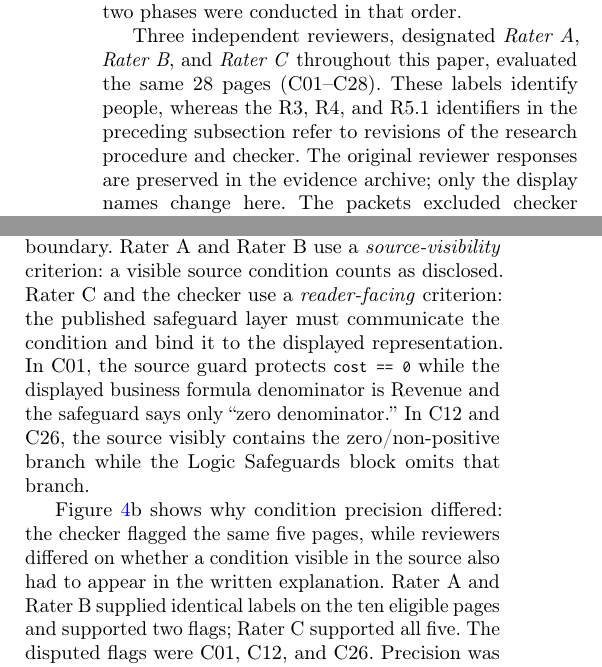
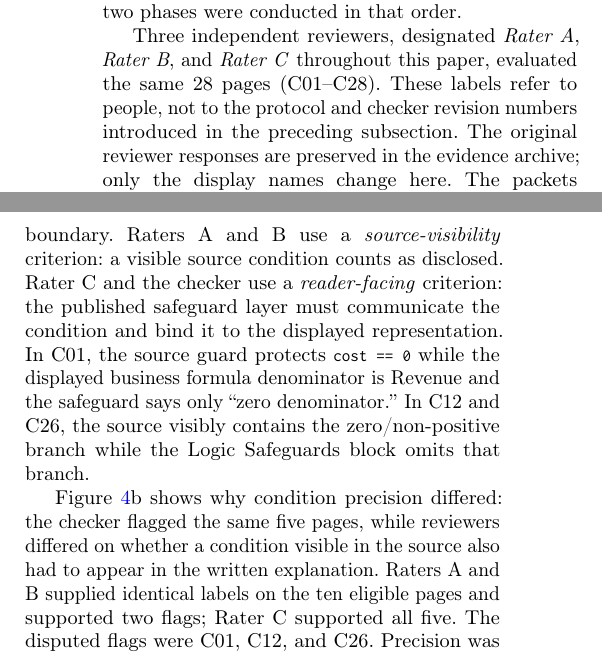
Before and after one commit to Meshaal-Mouawad/Paper_2_JSS, a LaTeX paper (main.tex): two parts of the columns of pages 8 and 10 of 16, joined at a grey line, cut so that both start at the same text. Compiled offline with pdfLaTeX; a LaTeX package or settings file that is missing is left out.

Commit message:
Polish rater names and keep version labels distinct from people

```diff
--- a/main.tex
+++ b/main.tex
@@ -308,7 +308,7 @@ Matching the predefined expected labels (the control oracle) includes returning
 \subsection{\texorpdfstring{Independent Review: Initial and Checklist-Based Phases}{Independent Review: Initial and Checklist-Based Phases}}
 We separately asked people to evaluate the same KPI pages because automated rules can miss errors outside their predefined patterns. In Phase A, they recorded issues they noticed; in Phase B, they applied the four proposed assessment criteria. Their judgments provided a comparison for the checker's recorded decisions. The two phases were conducted in that order.
 
-Three independent reviewers, designated \emph{Rater A}, \emph{Rater B}, and \emph{Rater C} throughout this paper, evaluated the same 28 pages (C01--C28). These labels identify people, whereas the R3, R4, and R5.1 identifiers in the preceding subsection refer to revisions of the research procedure and checker. The original reviewer responses are preserved in the evidence archive; only the display names change here. The packets excluded checker outputs, manuscript result tables, the organizer mapping key, and other reviewers' responses. In Phase A, reviewers were instructed to record issues using their own judgment before applying the four-criterion checklist in Phase B. The packet contained the instructions for both phases. Phase B recorded Pass, Fail, or NA with supporting evidence; NA meant that the criterion was judged inapplicable.
+Three independent reviewers, designated \emph{Rater A}, \emph{Rater B}, and \emph{Rater C} throughout this paper, evaluated the same 28 pages (C01--C28). These labels refer to people, not to the protocol and checker revision numbers introduced in the preceding subsection. The original reviewer responses are preserved in the evidence archive; only the display names change here. The packets excluded checker outputs, manuscript result tables, the organizer mapping key, and other reviewers' responses. In Phase A, reviewers were instructed to record issues using their own judgment before applying the four-criterion checklist in Phase B. The packet contained the instructions for both phases. Phase B recorded Pass, Fail, or NA with supporting evidence; NA meant that the criterion was judged inapplicable.
 
 Each of the 28 pages was assessed against four criteria, producing 112 page--criterion combinations. Three ratings per combination produced 336 individual ratings. All 28 Phase-A case rows were returned by each reviewer. The original Phase-B responses contained 242 Pass/Fail ratings and 94 explicit NA ratings (28.0\%). The 94 NA entries appeared as blanks in an intermediate analysis export: 40 of 84 condition ratings and 54 of 84 disagreement ratings. Restoring those entries to NA reproduced all 336 original labels. We also calculated agreement on the cases for which all three reviewers supplied Pass or Fail, indicating common applicability.
 
@@ -401,9 +401,9 @@ Review-authority candidate & $-0.285$ & 19 & 0 & 3 & 6 & 1.00 & 0.864 & 19/28 &
 
 Cases C13 and C28 illustrate the source-role coverage limitation. Their source comments describe, respectively, a cross-border transfer of personal data and unsigned trace records, but the published explanations classify those documentary comments as KPI markers, labels intended to identify KPI calculation candidates. The checker returns Pass for both dossiers, whereas all three reviewers assign source-role Fail. Its implemented patterns detect comments assigned executable roles and SQL cast types mistaken for output aliases; they do not detect these incorrect assignments between documentary roles.
 
-The three condition checker-majority disagreements are C01 (Gross Margin Percentage), C12 (Ethylene Production Yield), and C26 (Yield Percentage). Each has the same vote split: Rater A = Pass, Rater B = Pass, and Rater C = Fail, while the checker records Fail. Evidence inspection shows a consistent definition boundary. Rater A and Rater B use a \emph{source-visibility} criterion: a visible source condition counts as disclosed. Rater C and the checker use a \emph{reader-facing} criterion: the published safeguard layer must communicate the condition and bind it to the displayed representation. In C01, the source guard protects \texttt{cost == 0} while the displayed business formula denominator is Revenue and the safeguard says only ``zero denominator.'' In C12 and C26, the source visibly contains the zero/non-positive branch while the Logic Safeguards block omits that branch.
+The three condition checker-majority disagreements are C01 (Gross Margin Percentage), C12 (Ethylene Production Yield), and C26 (Yield Percentage). Each has the same vote split: Rater A = Pass, Rater B = Pass, and Rater C = Fail, while the checker records Fail. Evidence inspection shows a consistent definition boundary. Raters A and B use a \emph{source-visibility} criterion: a visible source condition counts as disclosed. Rater C and the checker use a \emph{reader-facing} criterion: the published safeguard layer must communicate the condition and bind it to the displayed representation. In C01, the source guard protects \texttt{cost == 0} while the displayed business formula denominator is Revenue and the safeguard says only ``zero denominator.'' In C12 and C26, the source visibly contains the zero/non-positive branch while the Logic Safeguards block omits that branch.
 
-Figure~\ref{fig:checker_results}b shows why condition precision differed: the checker flagged the same five pages, while reviewers differed on whether a condition visible in the source also had to appear in the written explanation. Rater A and Rater B supplied identical labels on the ten eligible pages and supported two flags; Rater C supported all five. The disputed flags were C01, C12, and C26. Precision was therefore 2/5 (40\%) against Raters A and B and 5/5 (100\%) against Rater C. The other five eligible pages were Pass for the checker and all reviewers, and recall was 100\% under both criteria. The Rater C comparison measured agreement with the reader-facing criterion implemented by the checker. Table~\ref{tab:condition_criteria} gives the complete counts.
+Figure~\ref{fig:checker_results}b shows why condition precision differed: the checker flagged the same five pages, while reviewers differed on whether a condition visible in the source also had to appear in the written explanation. Raters A and B supplied identical labels on the ten eligible pages and supported two flags; Rater C supported all five. The disputed flags were C01, C12, and C26. Precision was therefore 2/5 (40\%) against Raters A and B and 5/5 (100\%) against Rater C. The other five eligible pages were Pass for the checker and all reviewers, and recall was 100\% under both criteria. The Rater C comparison measured agreement with the reader-facing criterion implemented by the checker. Table~\ref{tab:condition_criteria} gives the complete counts.
 
 \begin{table*}[t]
 \centering
```
